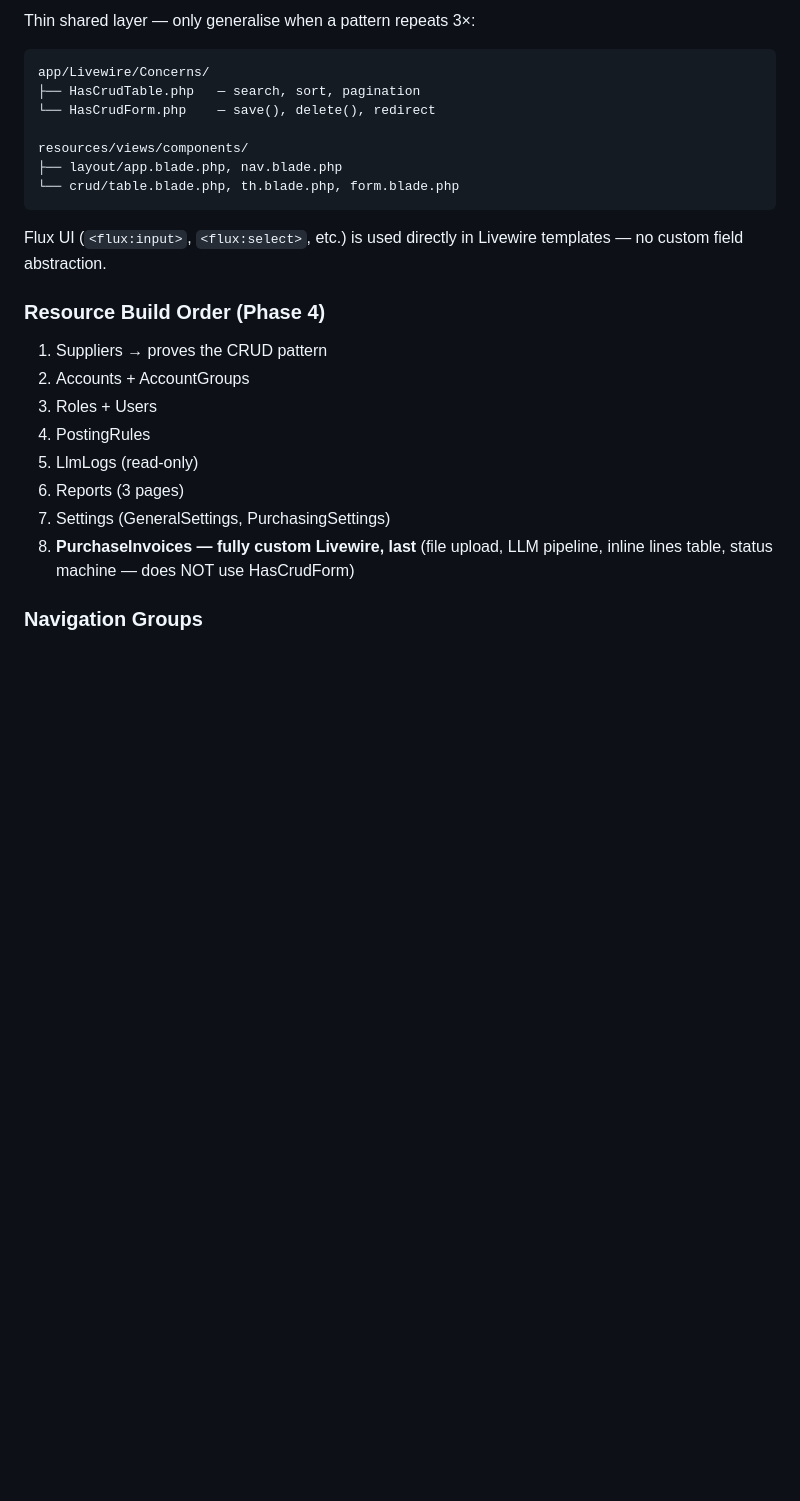
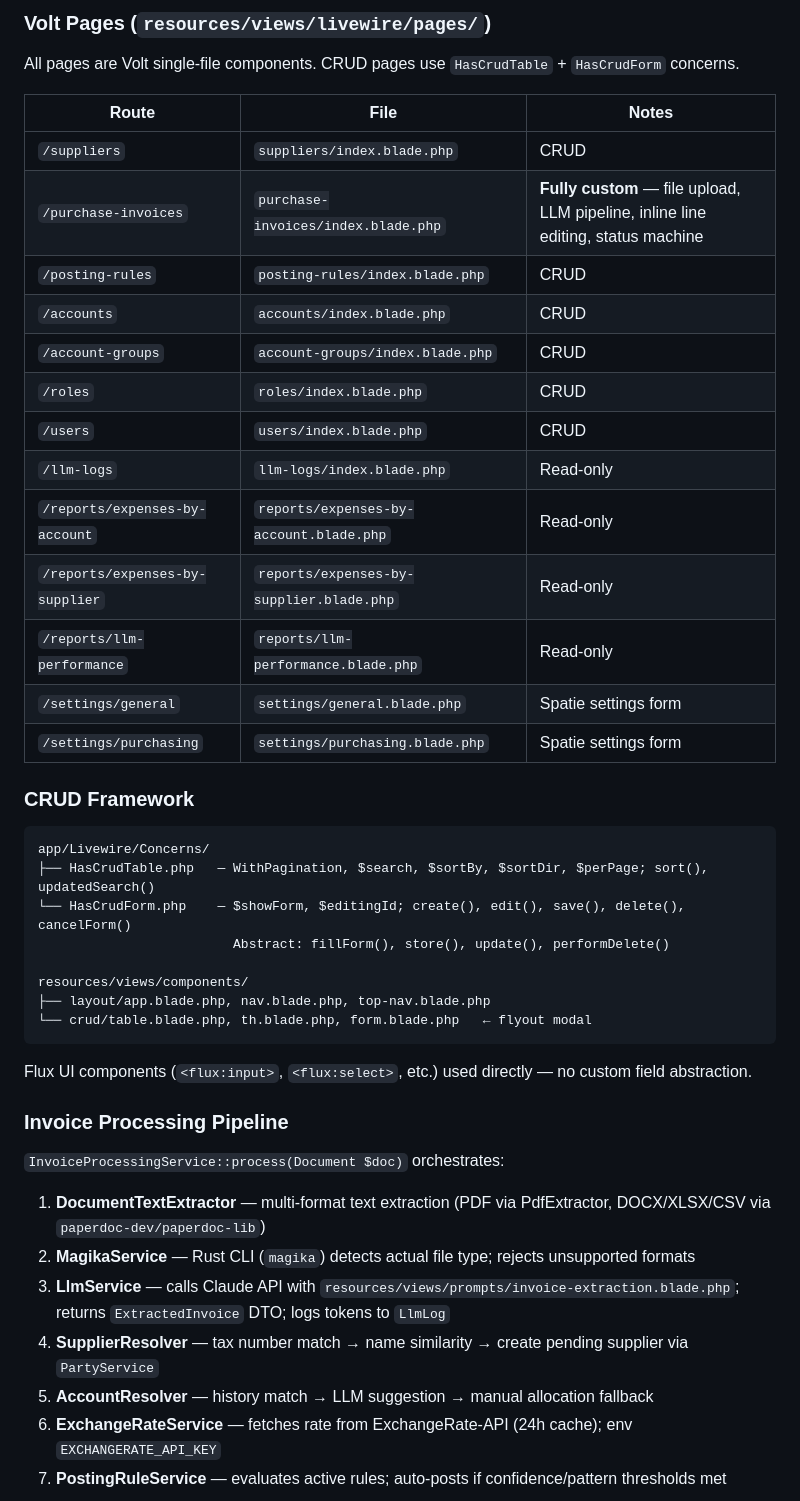
Before and after one commit to nettsite/merlin, a Markdown page: CLAUDE.md, the part around one of its changes. Rendered like a GitHub page; blank space fills up the shorter version.

````diff
--- a/CLAUDE.md
+++ b/CLAUDE.md
@@ -40,28 +57,48 @@ app/Exceptions/   — domain exceptions
 
-Thin shared layer — only generalise when a pattern repeats 3×:
+### Volt Pages (`resources/views/livewire/pages/`)
+
+All pages are Volt single-file components. CRUD pages use `HasCrudTable` + `HasCrudForm` concerns.
+
+| Route | File | Notes |
+|---|---|---|
+| `/suppliers` | `suppliers/index.blade.php` | CRUD |
+| `/purchase-invoices` | `purchase-invoices/index.blade.php` | **Fully custom** — file upload, LLM pipeline, inline line editing, status machine |
+| `/posting-rules` | `posting-rules/index.blade.php` | CRUD |
+| `/accounts` | `accounts/index.blade.php` | CRUD |
+| `/account-groups` | `account-groups/index.blade.php` | CRUD |
+| `/roles` | `roles/index.blade.php` | CRUD |
+| `/users` | `users/index.blade.php` | CRUD |
+| `/llm-logs` | `llm-logs/index.blade.php` | Read-only |
+| `/reports/expenses-by-account` | `reports/expenses-by-account.blade.php` | Read-only |
+| `/reports/expenses-by-supplier` | `reports/expenses-by-supplier.blade.php` | Read-only |
+| `/reports/llm-performance` | `reports/llm-performance.blade.php` | Read-only |
+| `/settings/general` | `settings/general.blade.php` | Spatie settings form |
+| `/settings/purchasing` | `settings/purchasing.blade.php` | Spatie settings form |
+
+### CRUD Framework
 
 ```
 app/Livewire/Concerns/
-├── HasCrudTable.php   — search, sort, pagination
-└── HasCrudForm.php    — save(), delete(), redirect
+├── HasCrudTable.php   — WithPagination, $search, $sortBy, $sortDir, $perPage; sort(), updatedSearch()
+└── HasCrudForm.php    — $showForm, $editingId; create(), edit(), save(), delete(), cancelForm()
+                         Abstract: fillForm(), store(), update(), performDelete()
 
 resources/views/components/
-├── layout/app.blade.php, nav.blade.php
-└── crud/table.blade.php, th.blade.php, form.blade.php
+├── layout/app.blade.php, nav.blade.php, top-nav.blade.php
+└── crud/table.blade.php, th.blade.php, form.blade.php   ← flyout modal
 ```
 
-Flux UI (`<flux:input>`, `<flux:select>`, etc.) is used directly in Livewire templates — no custom field abstraction.
+Flux UI components (`<flux:input>`, `<flux:select>`, etc.) used directly — no custom field abstraction.
 
-### Resource Build Order (Phase 4)
+### Invoice Processing Pipeline
 
-1. Suppliers → proves the CRUD pattern
-2. Accounts + AccountGroups
-3. Roles + Users
-4. PostingRules
-5. LlmLogs (read-only)
-6. Reports (3 pages)
-7. Settings (GeneralSettings, PurchasingSettings)
-8. **PurchaseInvoices — fully custom Livewire, last** (file upload, LLM pipeline, inline lines table, status machine — does NOT use HasCrudForm)
+`InvoiceProcessingService::process(Document $doc)` orchestrates:
 
-### Navigation Groups
+1. **DocumentTextExtractor** — multi-format text extraction (PDF via PdfExtractor, DOCX/XLSX/CSV via `paperdoc-dev/paperdoc-lib`)
+2. **MagikaService** — Rust CLI (`magika`) detects actual file type; rejects unsupported formats
+3. **LlmService** — calls Claude API with `resources/views/prompts/invoice-extraction.blade.php`; returns `ExtractedInvoice` DTO; logs tokens to `LlmLog`
+4. **SupplierResolver** — tax number match → name similarity → create pending supplier via `PartyService`
+5. **AccountResolver** — history match → LLM suggestion → manual allocation fallback
+6. **ExchangeRateService** — fetches rate from ExchangeRate-API (24h cache); env `EXCHANGERATE_API_KEY`
+7. **PostingRuleService** — evaluates active rules; auto-posts if confidence/pattern thresholds met
 
````
Also changed, not shown: other parts of CLAUDE.md (+62 -28 lines).
